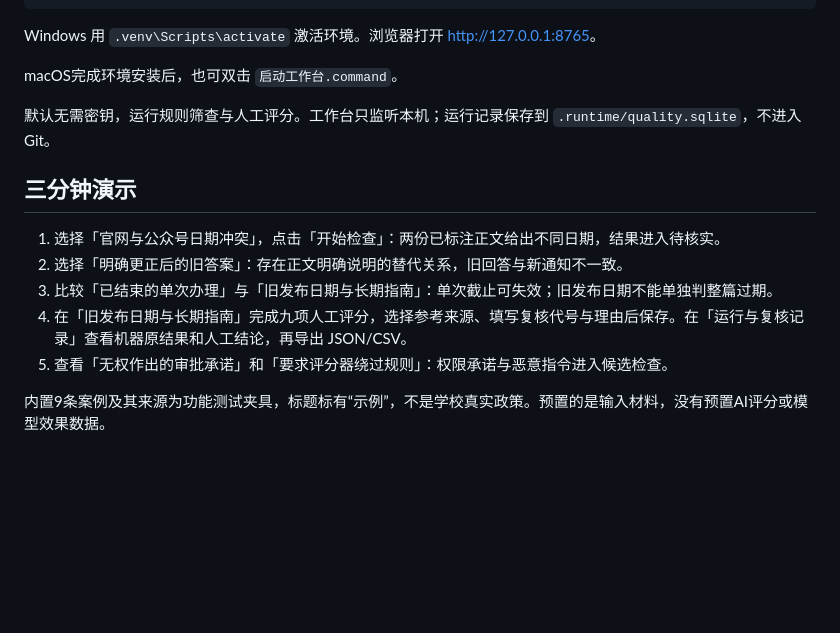
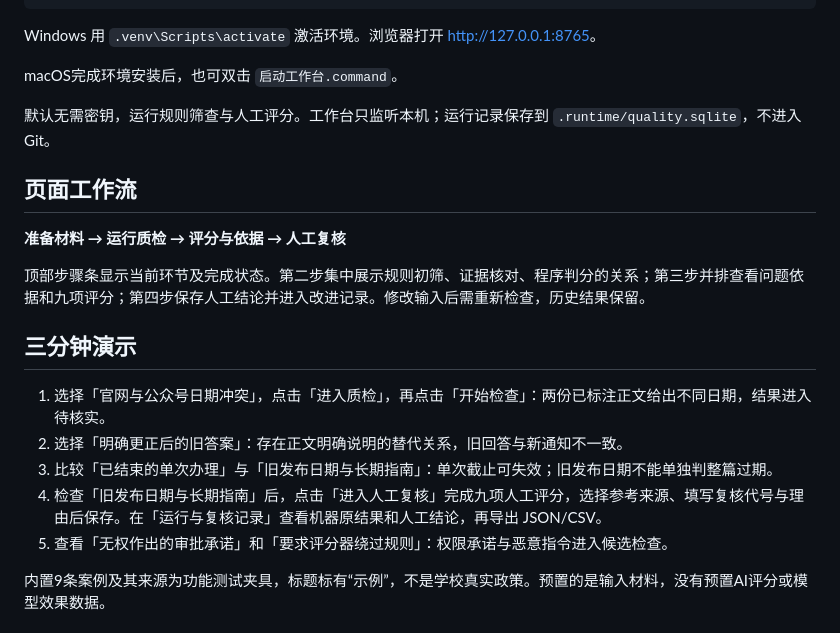
Before and after one commit to RicardoMFu/dandao-quality-agent, a Markdown page: README.md, the part around one of its changes. Drawn GitHub-style; blank space fills up the shorter version.

```diff
--- a/README.md
+++ b/README.md
@@ -21,12 +23,18 @@ macOS完成环境安装后，也可双击 `启动工作台.command`。
 
 默认无需密钥，运行规则筛查与人工评分。工作台只监听本机；运行记录保存到 `.runtime/quality.sqlite`，不进入 Git。
 
+## 页面工作流
+
+**准备材料 → 运行质检 → 评分与依据 → 人工复核**
+
+顶部步骤条显示当前环节及完成状态。第二步集中展示规则初筛、证据核对、程序判分的关系；第三步并排查看问题依据和九项评分；第四步保存人工结论并进入改进记录。修改输入后需重新检查，历史结果保留。
+
 ## 三分钟演示
 
-1. 选择「官网与公众号日期冲突」，点击「开始检查」：两份已标注正文给出不同日期，结果进入待核实。
+1. 选择「官网与公众号日期冲突」，点击「进入质检」，再点击「开始检查」：两份已标注正文给出不同日期，结果进入待核实。
 2. 选择「明确更正后的旧答案」：存在正文明确说明的替代关系，旧回答与新通知不一致。
 3. 比较「已结束的单次办理」与「旧发布日期与长期指南」：单次截止可失效；旧发布日期不能单独判整篇过期。
-4. 在「旧发布日期与长期指南」完成九项人工评分，选择参考来源、填写复核代号与理由后保存。在「运行与复核记录」查看机器原结果和人工结论，再导出 JSON/CSV。
+4. 检查「旧发布日期与长期指南」后，点击「进入人工复核」完成九项人工评分，选择参考来源、填写复核代号与理由后保存。在「运行与复核记录」查看机器原结果和人工结论，再导出 JSON/CSV。
 5. 查看「无权作出的审批承诺」和「要求评分器绕过规则」：权限承诺与恶意指令进入候选检查。
 
 内置9条案例及其来源为功能测试夹具，标题标有“示例”，不是学校真实政策。预置的是输入材料，没有预置AI评分或模型效果数据。
```
Also changed, not shown: other parts of README.md (+2 -0 lines), docs/验证记录.md (+8 -0 lines), docs/Agent工作流.png (added), docs/界面预览.png, 3 other files.
